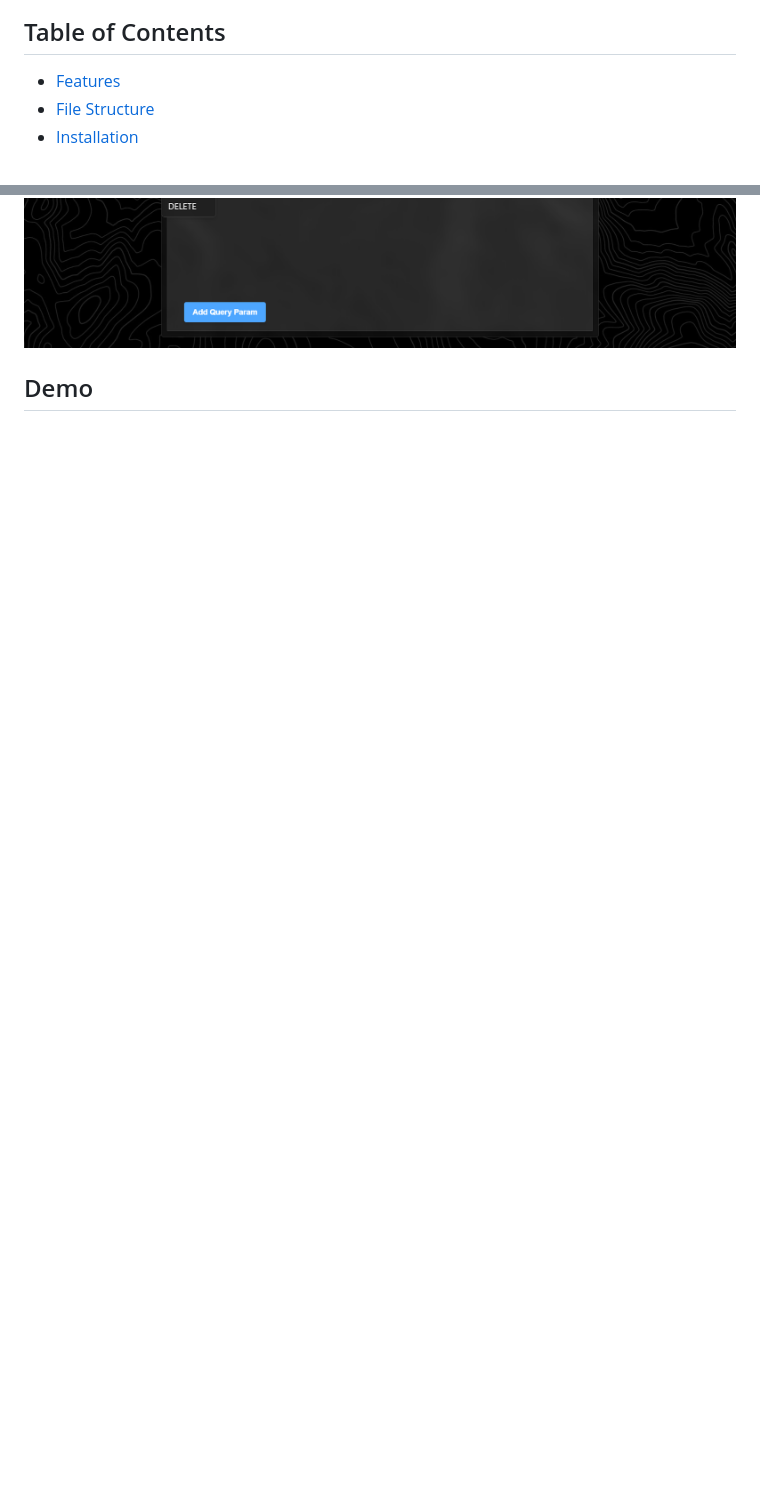
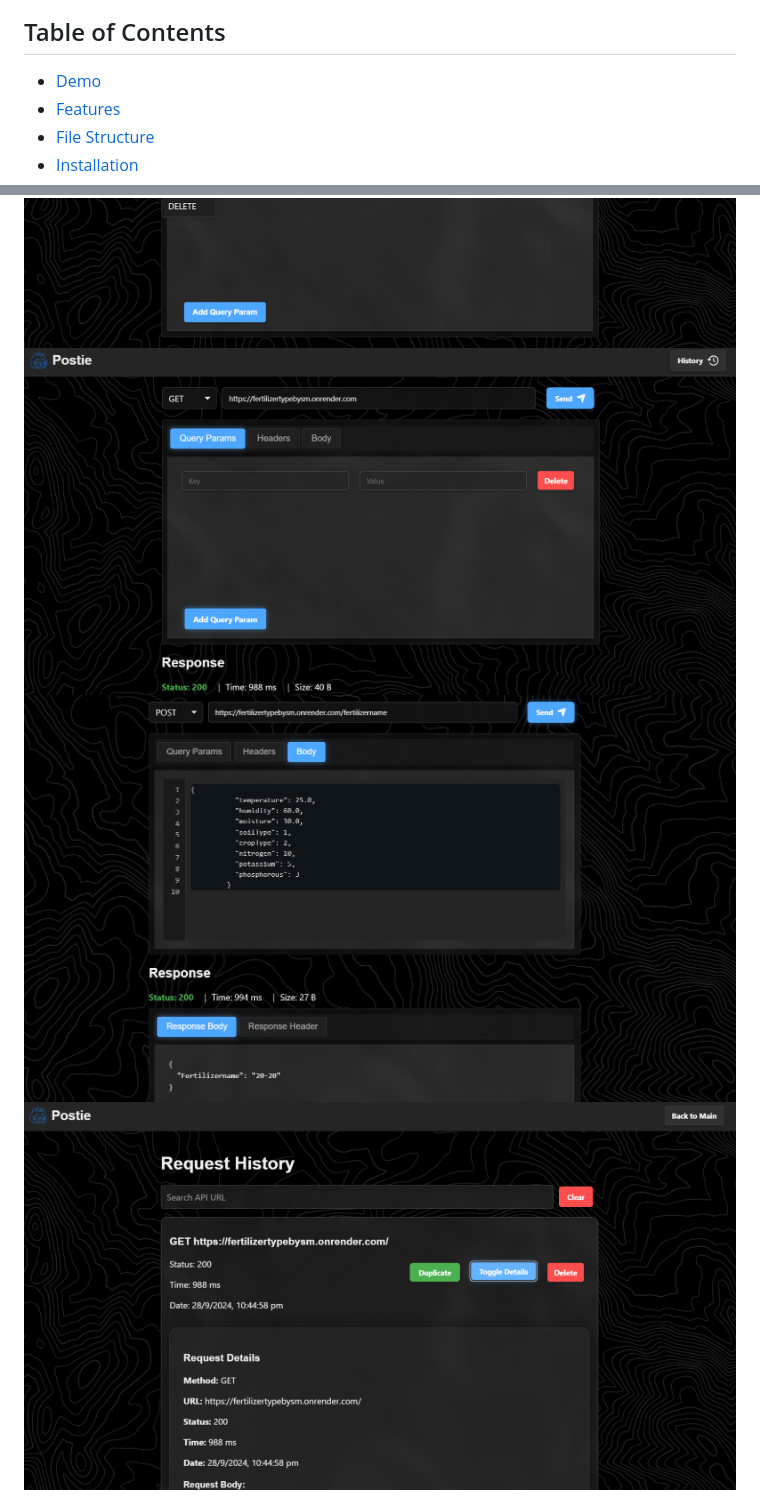
Before and after one commit to smresponsibilities/web_project, a Markdown page: README.md, 2 parts joined by grey strips. Drawn GitHub-style; pictures changed too: image-2.png (added), image-3.png (added), image-4.png (added); blank space fills up the shorter version.

```diff
--- a/README.md
+++ b/README.md
@@ -5,5 +9,7 @@ Postie is a lightweight, browser-based API testing tool inspired by Postman. It
 ## Table of Contents
 
+
+- [Demo](#demo)
 - [Features](#features)
 - [File Structure](#file-structure)
 - [Installation](#installation)
@@ -61,6 +67,8 @@ Postie is a lightweight, browser-based API testing tool inspired by Postman. It
 
 ![alt text](image.png)
 ![alt text](image-1.png)
+![alt text](image-2.png)
+![alt text](image-3.png)
+![alt text](image-4.png)
 
-## Demo
 
```
Also changed, not shown: other parts of README.md (+4 -1 lines), 2 other files.
